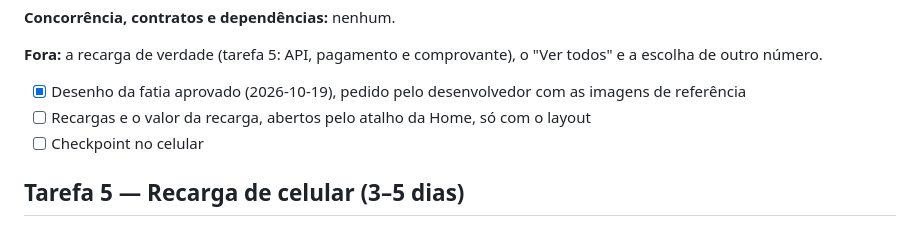
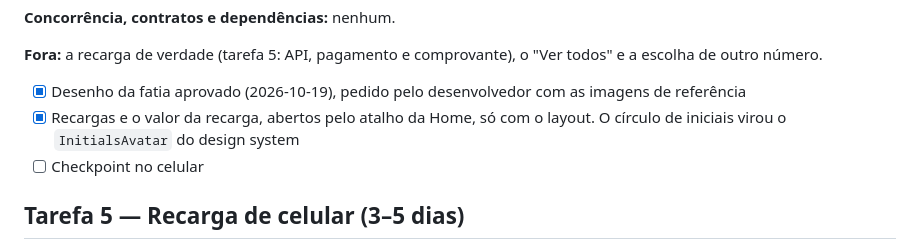
Before and after one commit to renatomf/next-bank, a Markdown page: docs/plans/v1.1.0-produtos-do-dia-a-dia.md, the part around the change. Drawn GitHub-style.

Commit message:
docs: tick the recharge screens in the plan
Co-Authored-By: Claude Opus 5.5 <noreply@anthropic.com>

```diff
--- a/docs/plans/v1.1.0-produtos-do-dia-a-dia.md
+++ b/docs/plans/v1.1.0-produtos-do-dia-a-dia.md
@@ -796,7 +796,7 @@ Nenhuma ameaça nova: não há endpoint nem transação.
 **Fora:** a recarga de verdade (tarefa 5: API, pagamento e comprovante), o "Ver todos" e a escolha de outro número.
 
 - [x] Desenho da fatia aprovado (2026-10-19), pedido pelo desenvolvedor com as imagens de referência
-- [ ] Recargas e o valor da recarga, abertos pelo atalho da Home, só com o layout
+- [x] Recargas e o valor da recarga, abertos pelo atalho da Home, só com o layout. O círculo de iniciais virou o `InitialsAvatar` do design system
 - [ ] Checkpoint no celular
 
 ## Tarefa 5 — Recarga de celular (3–5 dias)
```
